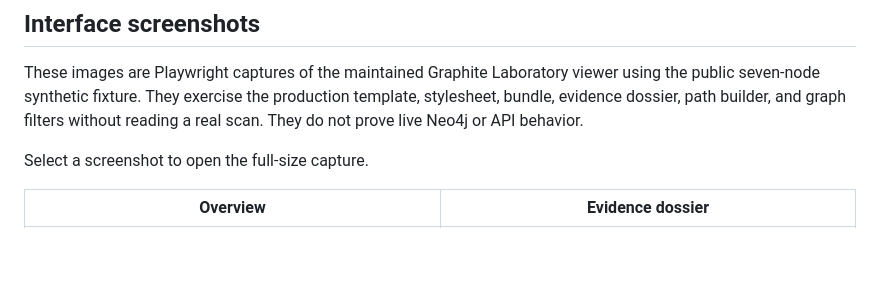
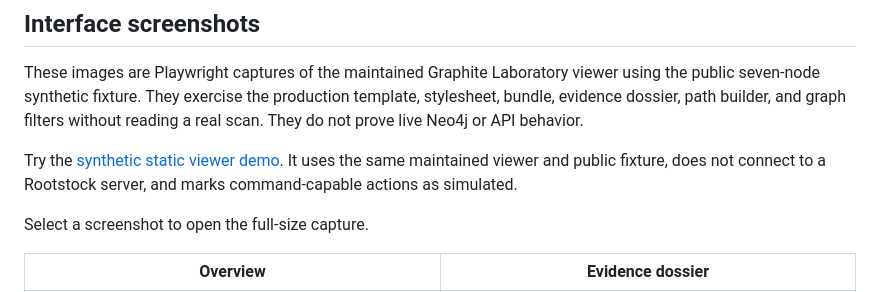
Before and after one commit to sebastianspicker/rootstock, a Markdown page: README.md, the part around the change. Rendered like a GitHub page; blank space fills up the shorter version.

Commit message:
docs: link synthetic viewer demo

```diff
--- a/README.md
+++ b/README.md
@@ -188,6 +188,10 @@ production template, stylesheet, bundle, evidence dossier, path builder, and
 graph filters without reading a real scan. They do not prove live Neo4j or API
 behavior.
 
+Try the [synthetic static viewer demo](https://sebastianspicker.github.io/rootstock/).
+It uses the same maintained viewer and public fixture, does not connect to a
+Rootstock server, and marks command-capable actions as simulated.
+
 Select a screenshot to open the full-size capture.
 
 | Overview | Evidence dossier |
```
